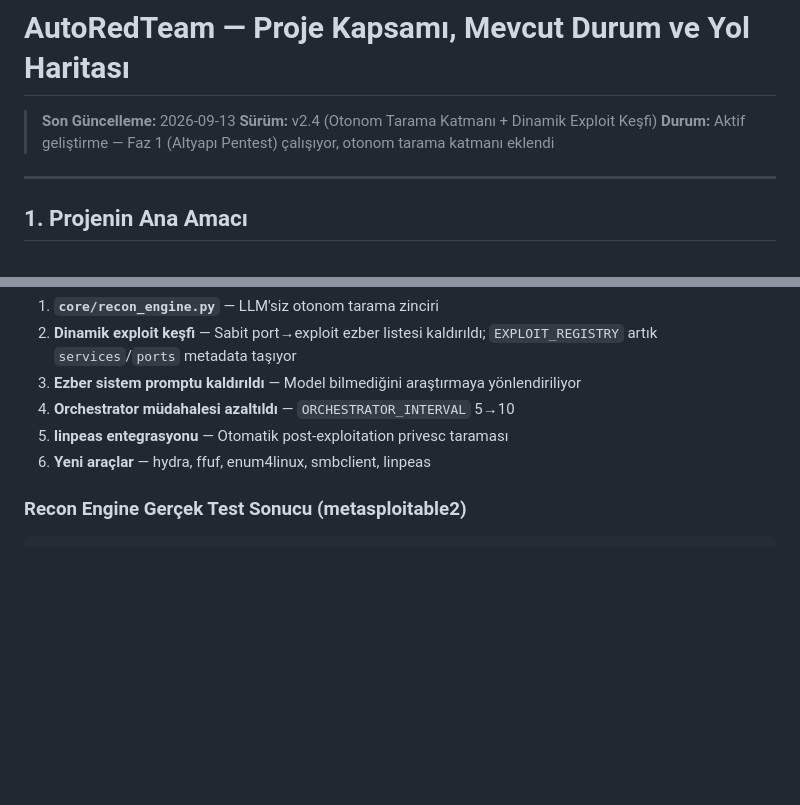
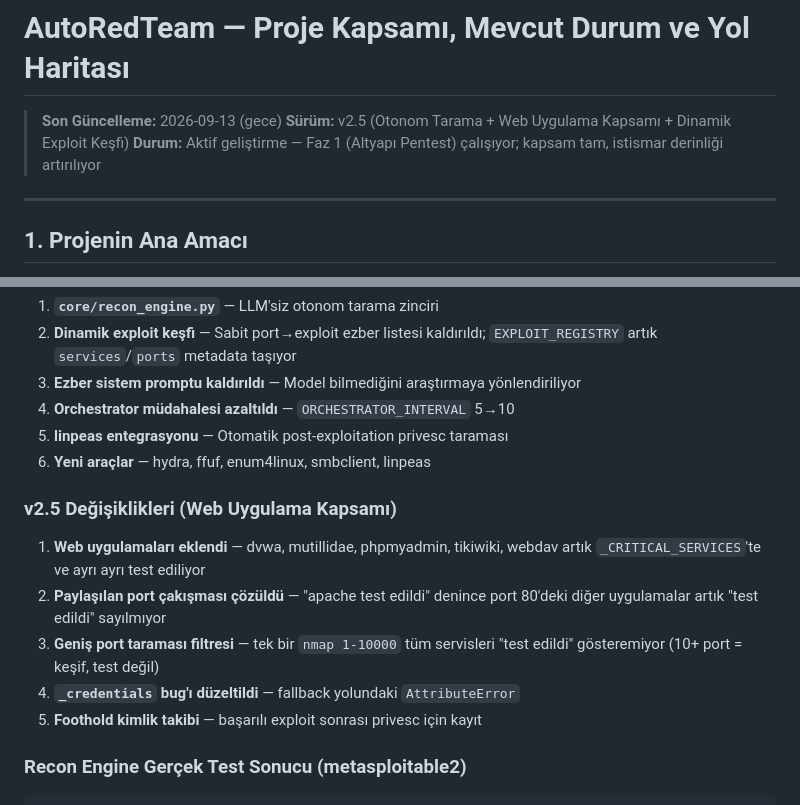
Before and after one commit to Mustafa-Caliskan/AutoRedTeam, a Markdown page: PROJE_DURUM_VE_YOL_HARITASI.md, 2 parts joined by grey strips. Rendered like a GitHub page; blank space fills up the shorter version.

````diff
--- a/PROJE_DURUM_VE_YOL_HARITASI.md
+++ b/PROJE_DURUM_VE_YOL_HARITASI.md
@@ -1,8 +1,8 @@
 # AutoRedTeam — Proje Kapsamı, Mevcut Durum ve Yol Haritası
 
-> **Son Güncelleme:** 2026-09-13
-> **Sürüm:** v2.4 (Otonom Tarama Katmanı + Dinamik Exploit Keşfi)
-> **Durum:** Aktif geliştirme — Faz 1 (Altyapı Pentest) çalışıyor, otonom tarama katmanı eklendi
+> **Son Güncelleme:** 2026-09-13 (gece)
+> **Sürüm:** v2.5 (Otonom Tarama + Web Uygulama Kapsamı + Dinamik Exploit Keşfi)
+> **Durum:** Aktif geliştirme — Faz 1 (Altyapı Pentest) çalışıyor; kapsam tam, istismar derinliği artırılıyor
 
 ---
 
@@ -137,6 +137,16 @@ KATMAN 2: LLM YORUMLAMA (agentic)
 5. **linpeas entegrasyonu** — Otomatik post-exploitation privesc taraması
 6. **Yeni araçlar** — hydra, ffuf, enum4linux, smbclient, linpeas
 
+### v2.5 Değişiklikleri (Web Uygulama Kapsamı)
+1. **Web uygulamaları eklendi** — dvwa, mutillidae, phpmyadmin, tikiwiki,
+   webdav artık `_CRITICAL_SERVICES`'te ve ayrı ayrı test ediliyor
+2. **Paylaşılan port çakışması çözüldü** — "apache test edildi" denince
+   port 80'deki diğer uygulamalar artık "test edildi" sayılmıyor
+3. **Geniş port taraması filtresi** — tek bir `nmap 1-10000` tüm servisleri
+   "test edildi" gösteremiyor (10+ port = keşif, test değil)
+4. **`_credentials` bug'ı düzeltildi** — fallback yolundaki `AttributeError`
+5. **Foothold kimlik takibi** — başarılı exploit sonrası privesc için kayıt
+
 ### Recon Engine Gerçek Test Sonucu (metasploitable2)
 ```
 22 acik port
````
Also changed, not shown: other parts of PROJE_DURUM_VE_YOL_HARITASI.md (+89 -9 lines).
